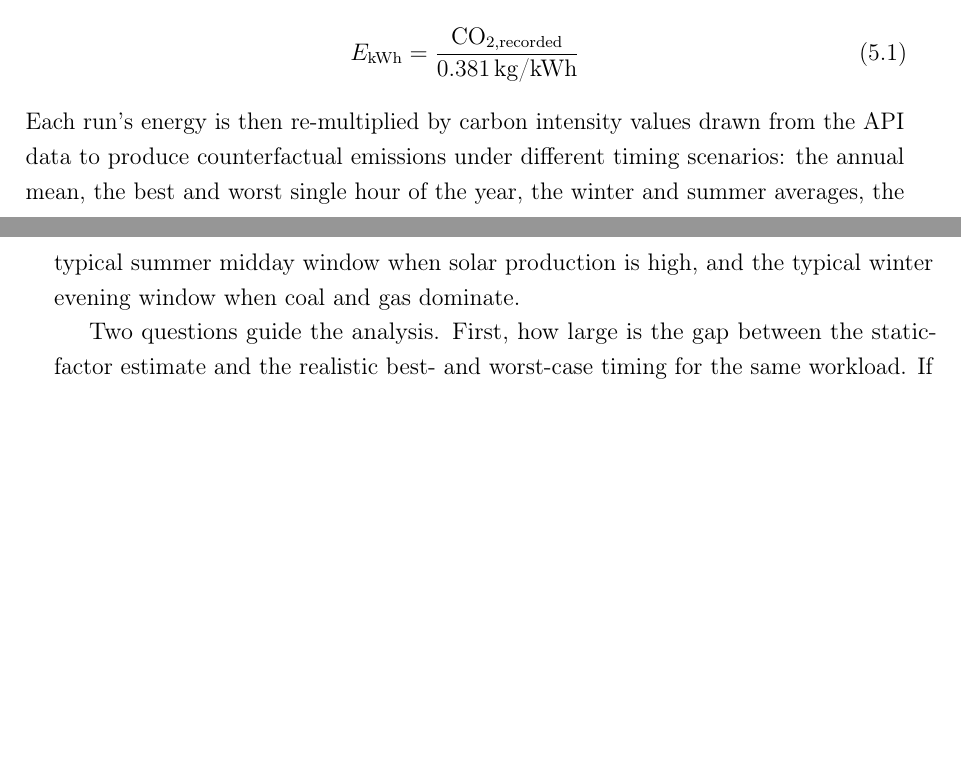
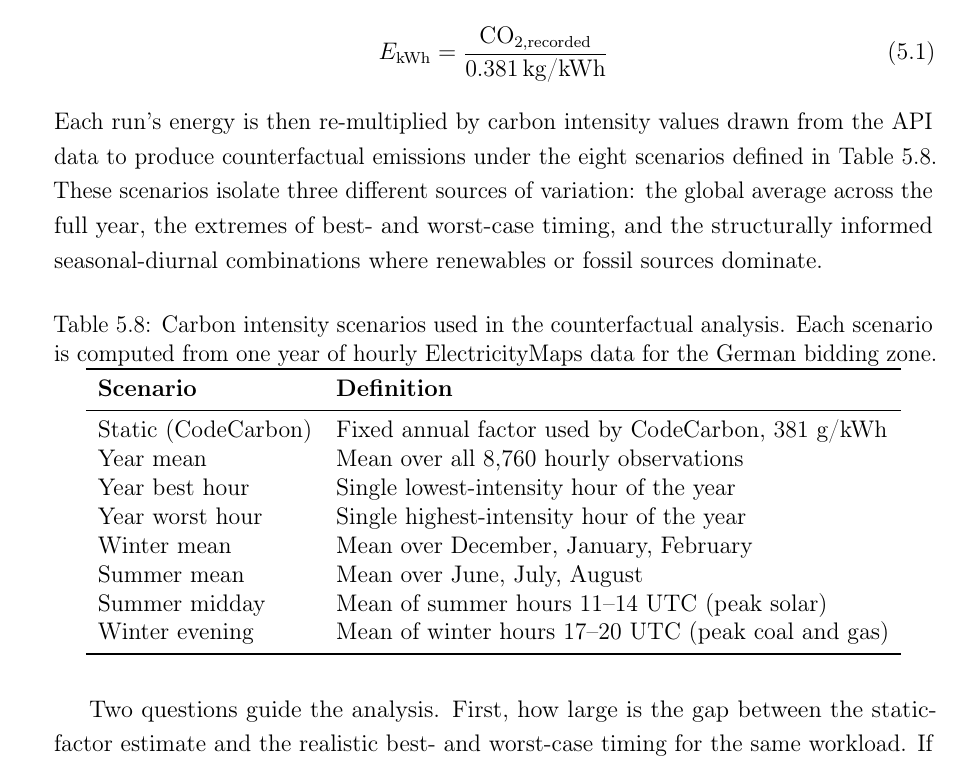
Before and after one commit to EronQorri/green-ml-bench, a LaTeX thesis (thesis_latex/main.tex, which reads thesis_latex/chapters/05_implementation_and_measurement.tex): two parts of pages 56 and 57 of 67 before the commit and part of page 57 of 67 after it, the two joined at a grey line, cut so that both start at the same text, the shorter picture padded with empty space. Compiled offline with pdfLaTeX.

Commit message:
add MLP architecture and carbon scenario tables, label energy derivation eq

```diff
--- a/thesis_latex/chapters/05_implementation_and_measurement.tex
+++ b/thesis_latex/chapters/05_implementation_and_measurement.tex
@@ -484,8 +500,29 @@ CodeCarbon converts measured energy into CO\textsubscript{2} using a static carb
 The experiment is purely retrospective and requires no retraining. A full year of hourly carbon intensity data for the German bidding zone is fetched from the ElectricityMaps API \cite{electricityMapsAPI2025}, covering 8{,}760 observations across all four seasons and the full diurnal cycle. The actual energy in kWh consumed by every training run is derived from the recorded CO\textsubscript{2} value by inverting the static factor:
 \begin{equation}
 E_{\text{kWh}} = \frac{\text{CO}_{2,\text{recorded}}}{0.381 \, \text{kg/kWh}}
+\label{eq:energy_derivation}
 \end{equation}
-Each run's energy is then re-multiplied by carbon intensity values drawn from the API data to produce counterfactual emissions under different timing scenarios: the annual mean, the best and worst single hour of the year, the winter and summer averages, the typical summer midday window when solar production is high, and the typical winter evening window when coal and gas dominate.
+Each run's energy is then re-multiplied by carbon intensity values drawn from the API data to produce counterfactual emissions under the eight scenarios defined in \Cref{tab:carbon_scenarios}. These scenarios isolate three different sources of variation: the global average across the full year, the extremes of best- and worst-case timing, and the structurally informed seasonal-diurnal combinations where renewables or fossil sources dominate.
+
+\begin{table}[htbp]
+\centering
+\caption{Carbon intensity scenarios used in the counterfactual analysis. Each scenario is computed from one year of hourly ElectricityMaps data for the German bidding zone.}
+\label{tab:carbon_scenarios}
+\begin{tabular}{ll}
+\toprule
+\textbf{Scenario} & \textbf{Definition} \\
+\midrule
+Static (CodeCarbon) & Fixed annual factor used by CodeCarbon, $381$ g/kWh \\
+Year mean           & Mean over all 8{,}760 hourly observations \\
+Year best hour      & Single lowest-intensity hour of the year \\
+Year worst hour     & Single highest-intensity hour of the year \\
+Winter mean         & Mean over December, January, February \\
+Summer mean         & Mean over June, July, August \\
+Summer midday       & Mean of summer hours 11--14 UTC (peak solar) \\
+Winter evening      & Mean of winter hours 17--20 UTC (peak coal and gas) \\
+\bottomrule
+\end{tabular}
+\end{table}
 
 Two questions guide the analysis. First, how large is the gap between the static-factor estimate and the realistic best- and worst-case timing for the same workload. If the gap is small, CodeCarbon's static factor is defensible as a practical approximation. If the gap is large, the reported emissions of this study should be read as one point on a wide distribution rather than as a fixed value. Second, the analysis identifies whether the diurnal or the seasonal axis dominates the variation, which has direct implications for practitioners deciding when to schedule large training jobs on local infrastructure. The script outputs a heatmap of mean intensity by hour-of-day and month, plus a per-run counterfactual CSV with the recomputed emissions for every scenario.
 
```
Also changed, not shown: thesis_latex/Document/Bibliography/ref.bib (+2 -1 lines), thesis_latex/main.pdf, thesis_latex/chapters/05_implementation_and_measurement.tex (18 more changed lines).
